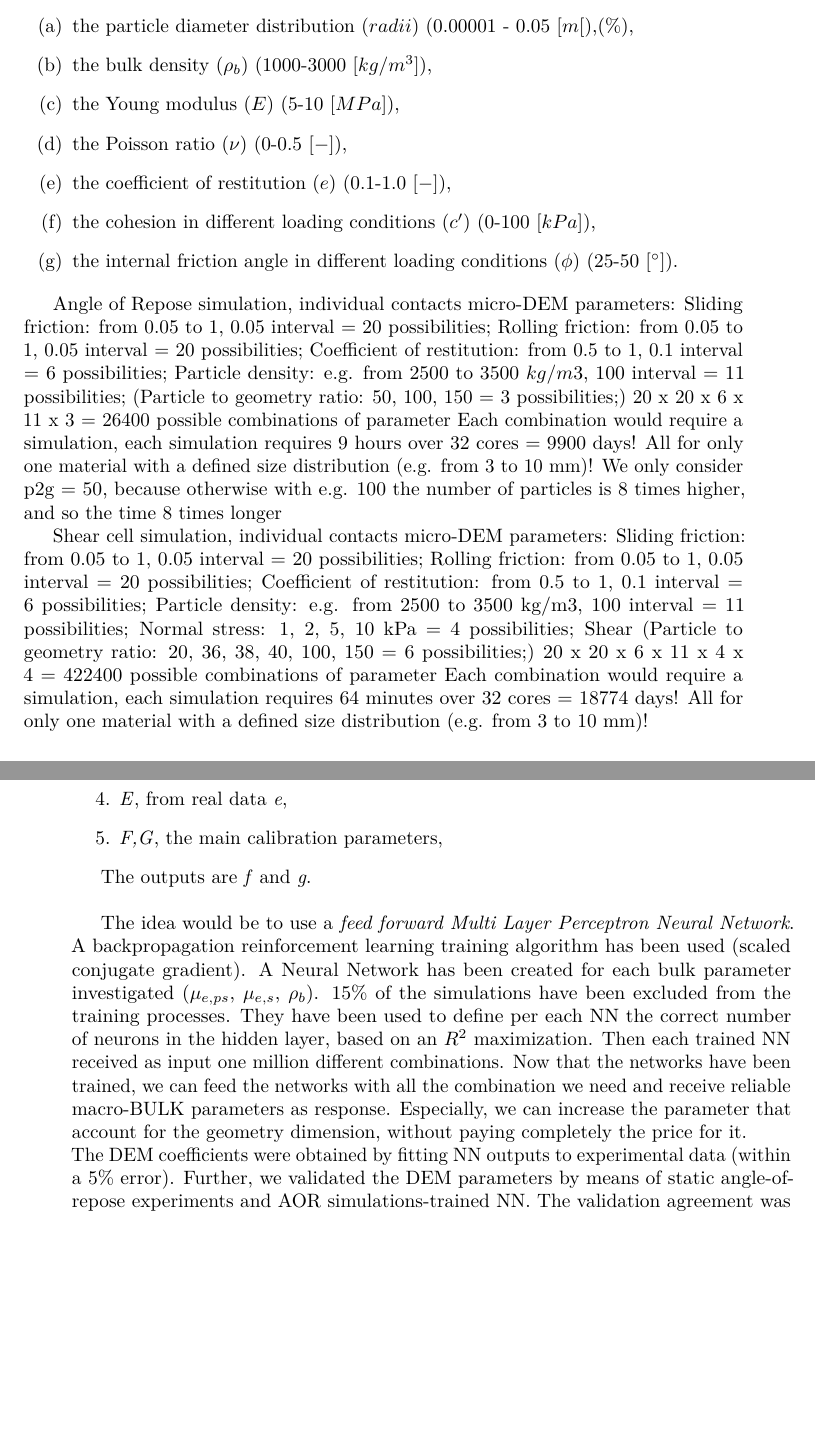
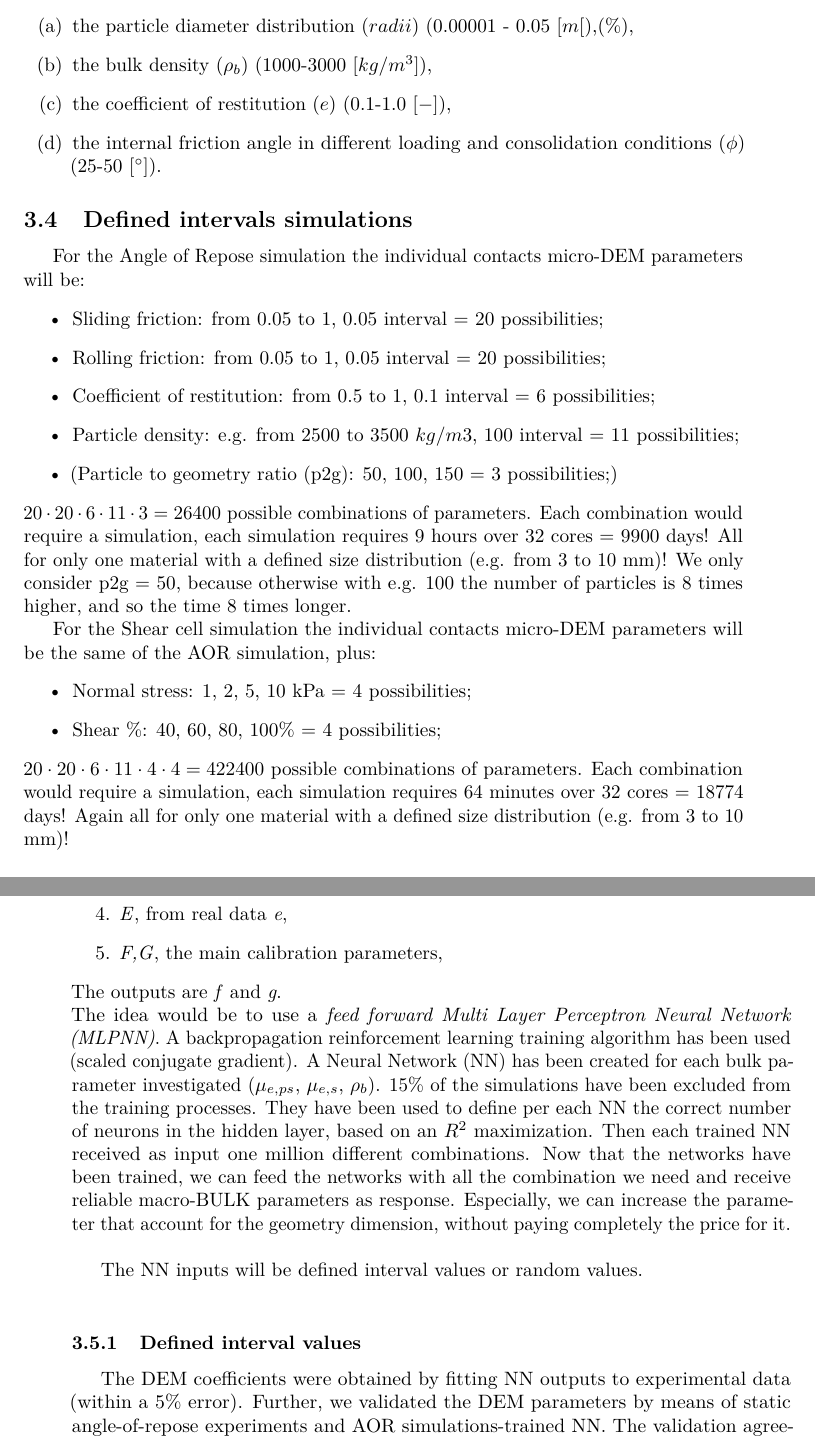
Before and after one commit to lucabenvenuti/latexGit, a LaTeX document (quarterlyReport/Articolo.tex, which reads quarterlyReport/Paragrafi/BehaviorInvestigation.tex): two parts of pages 7 and 8 of 15, joined at a grey line, cut so that both start at the same text, the shorter picture padded with empty space. Compiled offline with pdfLaTeX.

Commit message:
behavior investigation on QR VI

```diff
--- a/quarterlyReport/Paragrafi/BehaviorInvestigation.tex
+++ b/quarterlyReport/Paragrafi/BehaviorInvestigation.tex
@@ -47,35 +49,34 @@ The main macro parameters we experimentally determine for a bulk material are:
 \begin{enumerate}[label=(\alph*)]
 \item{the particle diameter distribution ($radii$) (0.00001 - 0.05 $[m[$),(\%),}
 \item{the bulk density ($\rho_b$) (1000-3000 $[kg/m^3]$),}
-\item{the Young modulus ($E$) (5-10 $[MPa]$),}
-\item{the Poisson ratio ($\nu$) (0-0.5 $[-]$),}
 \item{the coefficient of restitution ($e$) (0.1-1.0 $[-]$),}
-\item{the cohesion in different loading conditions ($c'$) (0-100 $[kPa]$),}
-\item{the internal friction angle in different loading conditions ($\phi$) (25-50 $[^\circ]$).}
+\item{the internal friction angle in different loading and consolidation conditions ($\phi$) (25-50 $[^\circ]$).}
 \end{enumerate}
 
-Angle of Repose simulation, individual contacts micro-DEM parameters:
-Sliding friction: from 0.05 to 1, 0.05 interval $=$ 20 possibilities;
-Rolling friction: from 0.05 to 1, 0.05 interval $=$ 20 possibilities;
-Coefficient  of restitution: from 0.5 to 1, 0.1 interval $=$ 6 possibilities;
-Particle density: e.g. from 2500 to 3500 $kg/m3$, 100 interval $=$ 11 possibilities;
-(Particle to geometry ratio: 50, 100, 150 $=$ 3 possibilities;)
-20 x 20 x 6 x 11 x 3 $=$ 26400 possible combinations of parameter
+
+\subsection{Defined intervals simulations}
+\label{subsection:definedintervalssimulations}
+For the Angle of Repose simulation the individual contacts micro-DEM parameters will be:
+\begin{itemize}
+\item{Sliding friction: from 0.05 to 1, 0.05 interval $=$ 20 possibilities;}
+\item{Rolling friction: from 0.05 to 1, 0.05 interval $=$ 20 possibilities;}
+\item{Coefficient  of restitution: from 0.5 to 1, 0.1 interval $=$ 6 possibilities;}
+\item{Particle density: e.g. from 2500 to 3500 $kg/m3$, 100 interval $=$ 11 possibilities;}
+\item{(Particle to geometry ratio (p2g): 50, 100, 150 $=$ 3 possibilities;)}
+\end{itemize}
+$20 \cdot 20 \cdot 6 \cdot 11 \cdot 3 = 26400$ possible combinations of parameters.
 Each combination would require a simulation, each simulation requires 9 hours over 32 cores $=$ 9900 days!
 All for only one material with a defined size distribution (e.g. from 3 to 10 mm)!
-We only consider p2g $=$ 50, because otherwise with e.g. 100 the number of particles is 8 times higher, and so the time 8 times longer
+We only consider p2g $=$ 50, because otherwise with e.g. 100 the number of particles is 8 times higher, and so the time 8 times longer.
 
-Shear cell simulation, individual contacts micro-DEM parameters:
-Sliding friction: from 0.05 to 1, 0.05 interval $=$ 20 possibilities;
-Rolling friction: from 0.05 to 1, 0.05 interval $=$ 20 possibilities;
-Coefficient  of restitution: from 0.5 to 1, 0.1 interval $=$ 6 possibilities;
-Particle density: e.g. from 2500 to 3500 kg/m3, 100 interval $=$ 11 possibilities;
-Normal stress: 1, 2, 5, 10 kPa $=$ 4 possibilities;
-Shear %: 40, 60, 80, 100% $=$ 4 possibilities;
-(Particle to geometry ratio: 20, 36, 38, 40, 100, 150 $=$ 6 possibilities;)
-20 x 20 x 6 x 11 x 4 x 4 $=$ 422400 possible combinations of parameter
+For the Shear cell simulation the individual contacts micro-DEM parameters will be the same of the AOR simulation, plus:
+\begin{itemize}
+\item{Normal stress: 1, 2, 5, 10 kPa $=$ 4 possibilities;}
+\item{Shear \%: 40, 60, 80, 100\% $=$ 4 possibilities;}
+\end{itemize}
+$20 \cdot 20 \cdot 6 \cdot 11 \cdot 4 \cdot 4 = 422400$ possible combinations of parameters.
 Each combination would require a simulation, each simulation requires 64 minutes over 32 cores $=$ 18774 days!
-All for only one material with a defined size distribution (e.g. from 3 to 10 mm)!
+Again all for only one material with a defined size distribution (e.g. from 3 to 10 mm)!
 
 
 \subsection{Artificial neural network}
@@ -94,17 +95,23 @@ The inputs are:
 \item{\textit{E}, from real data \textit{e},}
 \item{\textit{F,G}, the main calibration parameters,}
 \end{enumerate}
-
 The outputs are \textit{f} and \textit{g}.\\
-
-The idea would be to use a \textit{feed forward Multi Layer Perceptron Neural Network}.
+The idea would be to use a \textit{feed forward Multi Layer Perceptron Neural Network (MLPNN)}.
 A backpropagation reinforcement learning training algorithm has been used (scaled conjugate gradient).
-A Neural Network has been created for each bulk parameter investigated ($\mu_{e,ps}$, $\mu_{e,s}$, $\rho_{b}$).
+A Neural Network (NN) has been created for each bulk parameter investigated ($\mu_{e,ps}$, $\mu_{e,s}$, $\rho_{b}$).
 15\% of the simulations have been excluded from the training processes.
 They have been used to define per each NN the correct number of neurons in the hidden layer, based on an $R^2$ maximization.
 Then each trained NN received as input one million different combinations.
 Now that the networks have been trained, we can feed the networks with all the combination we need and receive reliable macro-BULK parameters as response.
 Especially, we can increase the parameter that account for the geometry dimension, without paying completely the price for it.\\
+
+The NN inputs will be defined interval values or random values.\\
+
+\subsubsection{Defined interval values}
+\label{subsubsection:definedintervalvalues}
+
+
+
 The DEM coefficients were obtained by fitting NN outputs to experimental data (within a 5\% error).
 Further, we validated the DEM parameters by means of static angle-of-repose experiments and AOR simulations-trained NN.
 The validation agreement was also within reliable limits (5\% error).\\
```
Also changed, not shown: quarterlyReport/Articolo.pdf, quarterlyReport/Paragrafi/BehaviorInvestigation.tex (20 more changed lines), 1 other file.
